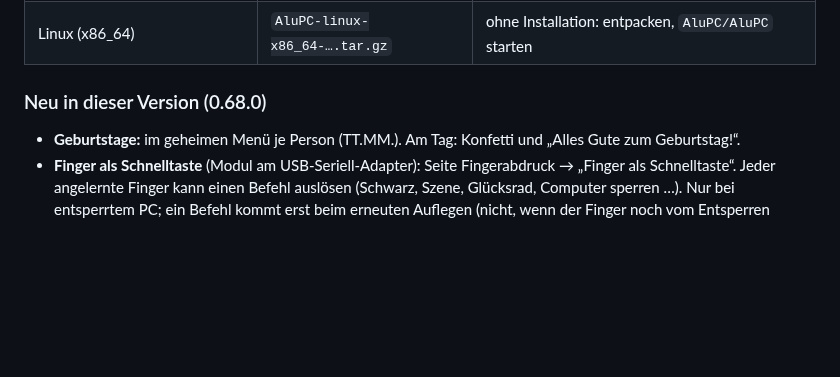
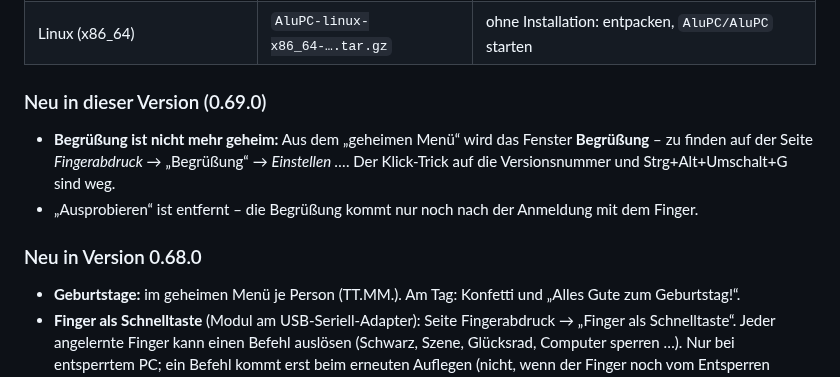
Before and after one commit to SG-Junior-FLL/AluPC, a Markdown page: packaging/RELEASE_NOTES.md, the part around the change. GitHub-like rendering; blank space fills up the shorter version.

```diff
--- a/packaging/RELEASE_NOTES.md
+++ b/packaging/RELEASE_NOTES.md
@@ -8,7 +8,13 @@
 | **Kubuntu / Ubuntu** (22.04, 24.04 und neuer) | `alupc_…_amd64.deb` | `sudo apt install ./alupc_…_amd64.deb` – danach im Startmenü |
 | Linux (x86_64) | `AluPC-linux-x86_64-….tar.gz` | ohne Installation: entpacken, `AluPC/AluPC` starten |
 
-### Neu in dieser Version (0.68.0)
+### Neu in dieser Version (0.69.0)
+- **Begrüßung ist nicht mehr geheim:** Aus dem „geheimen Menü“ wird das Fenster **Begrüßung** – zu finden auf der
+  Seite *Fingerabdruck* → „Begrüßung“ → *Einstellen …*. Der Klick-Trick auf die Versionsnummer und
+  Strg+Alt+Umschalt+G sind weg.
+- „Ausprobieren“ ist entfernt – die Begrüßung kommt nur noch nach der Anmeldung mit dem Finger.
+
+### Neu in Version 0.68.0
 - **Geburtstage:** im geheimen Menü je Person (TT.MM.). Am Tag: Konfetti und „Alles Gute zum Geburtstag!“.
 - **Finger als Schnelltaste** (Modul am USB-Seriell-Adapter): Seite Fingerabdruck → „Finger als Schnelltaste“.
   Jeder angelernte Finger kann einen Befehl auslösen (Schwarz, Szene, Glücksrad, Computer sperren …).
```
Also changed, not shown: README.md (+4 -5 lines), docs/begruessung.png (added), docs/geheimes-menue.png (deleted), 12 other files.
